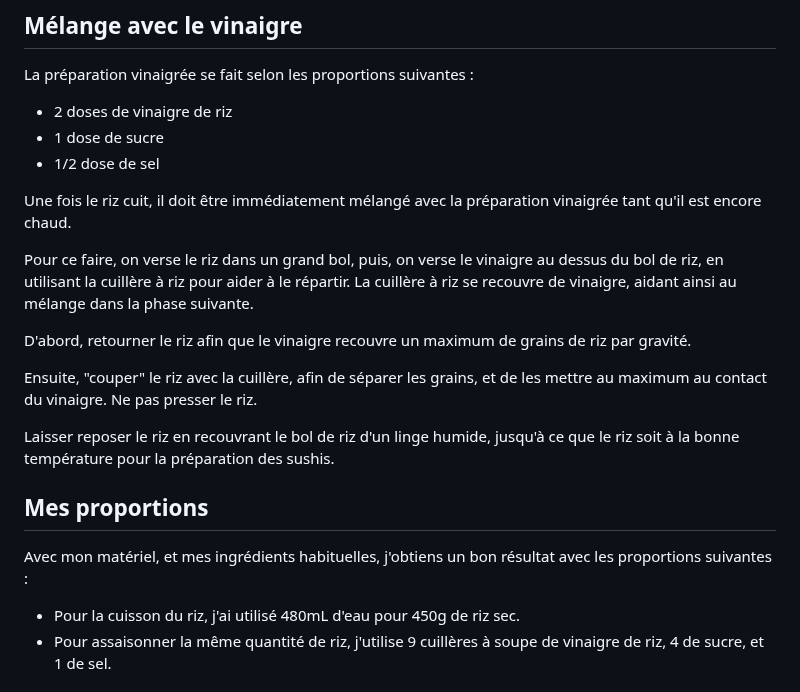
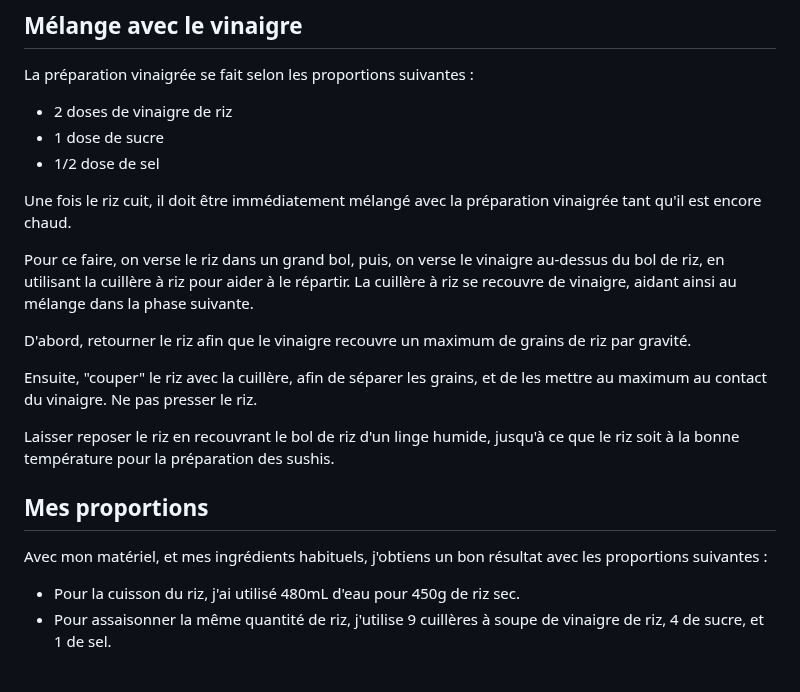
Before and after one commit to Orel37/Cuisine, a Markdown page: Guides/Sushis/guide.md, the part around one of its changes. Drawn GitHub-style.

Commit message:
Formattage

```diff
--- a/Guides/Sushis/guide.md
+++ b/Guides/Sushis/guide.md
@@ -39,17 +40,19 @@ La préparation vinaigrée se fait selon les proportions suivantes :
 
 Une fois le riz cuit, il doit être immédiatement mélangé avec la préparation vinaigrée tant qu'il est encore chaud.
 
-Pour ce faire, on verse le riz dans un grand bol, puis, on verse le vinaigre au dessus du bol de riz, en utilisant la cuillère à riz pour aider à le répartir. La cuillère à riz se recouvre de vinaigre, aidant ainsi au mélange dans la phase suivante.
+Pour ce faire, on verse le riz dans un grand bol, puis, on verse le vinaigre au-dessus du bol de riz, en utilisant la cuillère à riz pour aider à le répartir.
+La cuillère à riz se recouvre de vinaigre, aidant ainsi au mélange dans la phase suivante.
 
 D'abord, retourner le riz afin que le vinaigre recouvre un maximum de grains de riz par gravité.
 
-Ensuite, "couper" le riz avec la cuillère, afin de séparer les grains, et de les mettre au maximum au contact du vinaigre. Ne pas presser le riz.
+Ensuite, "couper" le riz avec la cuillère, afin de séparer les grains, et de les mettre au maximum au contact du vinaigre.
+Ne pas presser le riz.
 
 Laisser reposer le riz en recouvrant le bol de riz d'un linge humide, jusqu'à ce que le riz soit à la bonne température pour la préparation des sushis.
 
 ## Mes proportions
 
-Avec mon matériel, et mes ingrédients habituelles, j'obtiens un bon résultat avec les proportions suivantes :
+Avec mon matériel, et mes ingrédients habituels, j'obtiens un bon résultat avec les proportions suivantes :
 
 * Pour la cuisson du riz, j'ai utilisé 480mL d'eau pour 450g de riz sec.
 * Pour assaisonner la même quantité de riz, j'utilise 9 cuillères à soupe de vinaigre de riz, 4 de sucre, et 1 de sel.
```
Also changed, not shown: other parts of Guides/Sushis/guide.md (+3 -2 lines).
